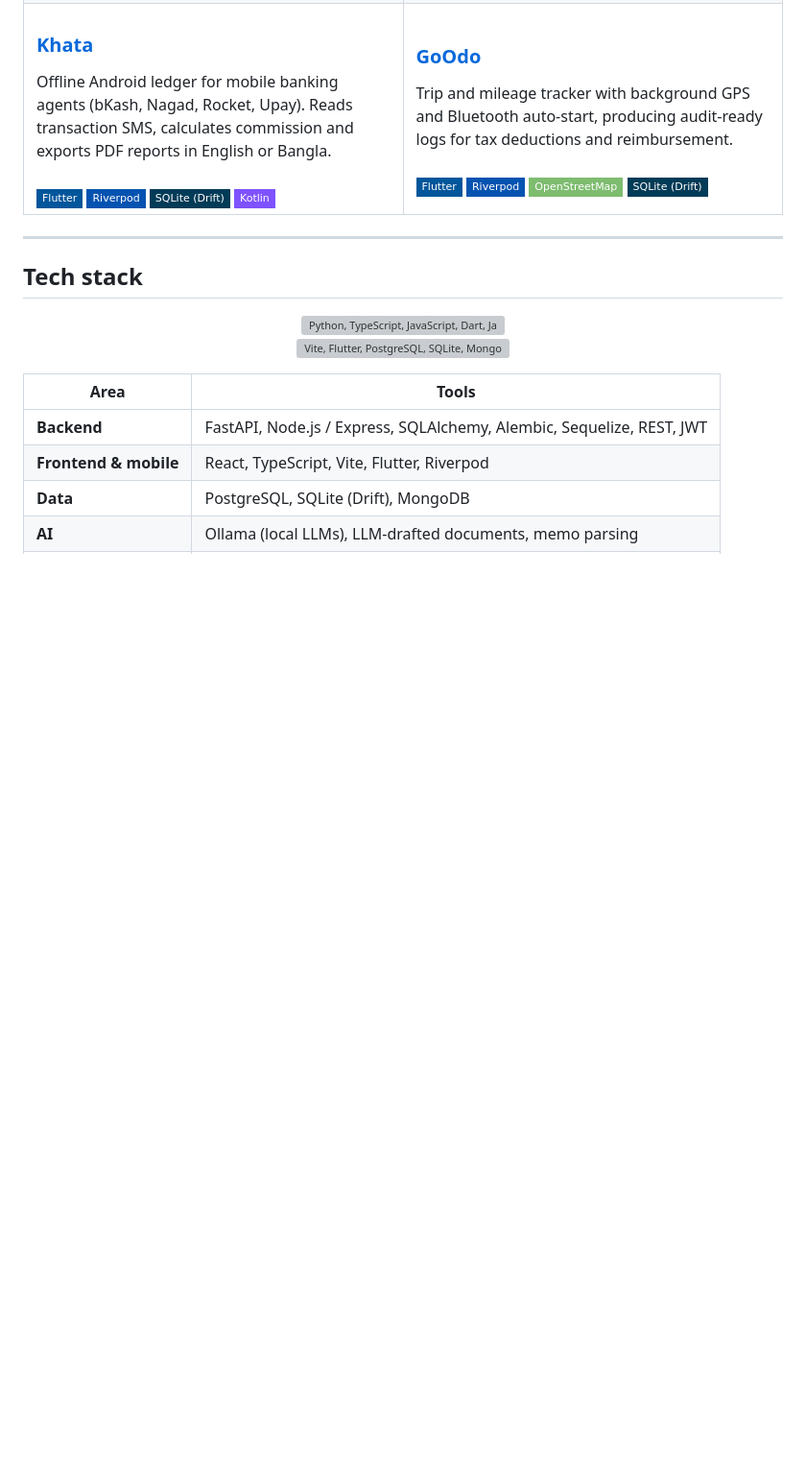
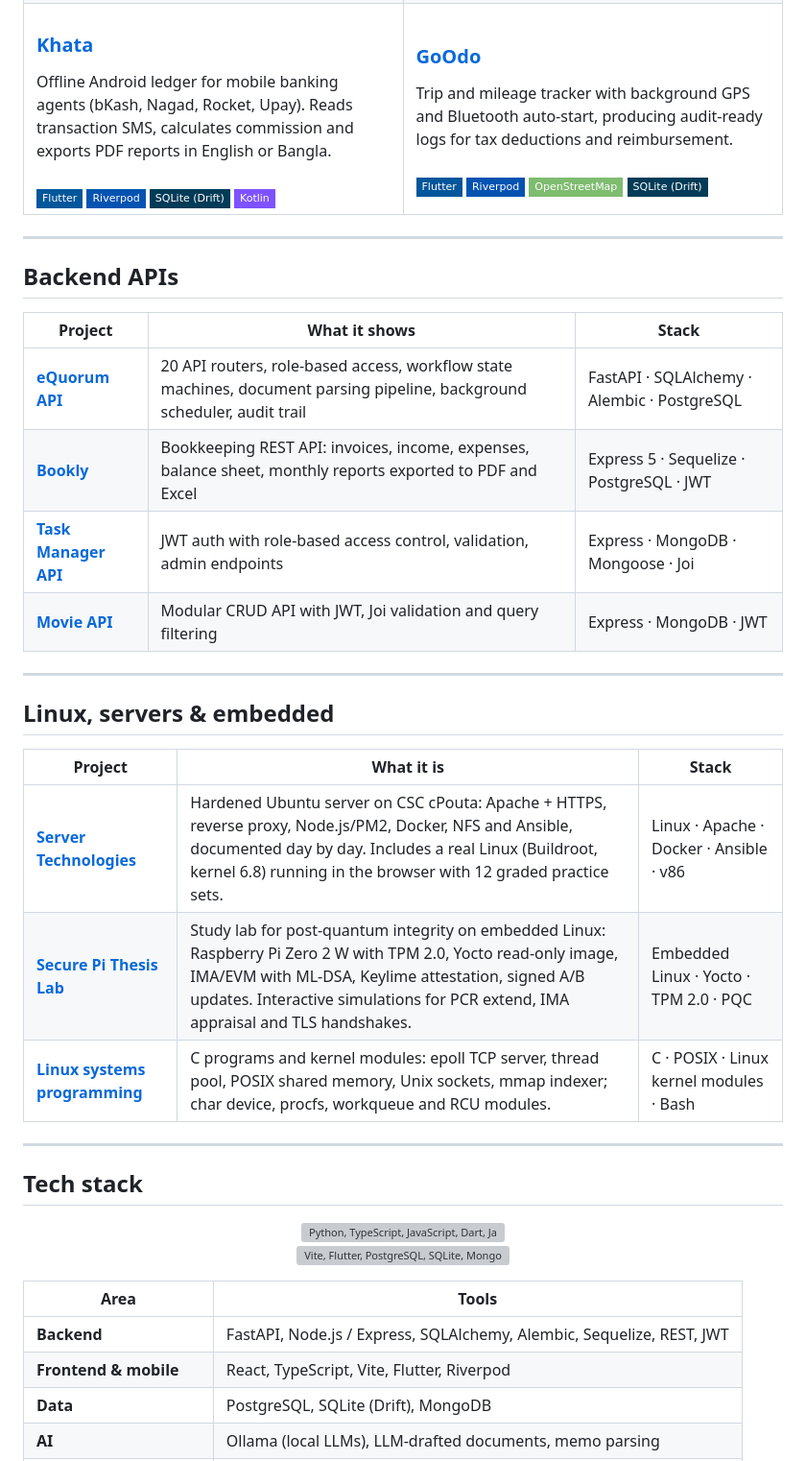
Before and after one commit to marahim34/marahim34, a Markdown page: README.md, the part around one of its changes. Shown at 96% size. Drawn GitHub-style; badges without logos; blank space fills up the shorter version; grey boxes are pictures that could not be loaded.

```diff
--- a/README.md
+++ b/README.md
@@ -91,6 +85,27 @@ Software engineering student at **TAMK** (Tampere University of Applied Sciences
 
 ---
 
+## Backend APIs
+
+| Project | What it shows | Stack |
+|---|---|---|
+| [**eQuorum API**](https://github.com/marahim34/eQuorum) | 20 API routers, role-based access, workflow state machines, document parsing pipeline, background scheduler, audit trail | FastAPI · SQLAlchemy · Alembic · PostgreSQL |
+| [**Bookly**](https://github.com/marahim34/Bookly) | Bookkeeping REST API: invoices, income, expenses, balance sheet, monthly reports exported to PDF and Excel | Express 5 · Sequelize · PostgreSQL · JWT |
+| [**Task Manager API**](https://github.com/marahim34/task-manager) | JWT auth with role-based access control, validation, admin endpoints | Express · MongoDB · Mongoose · Joi |
+| [**Movie API**](https://github.com/marahim34/movie-api) | Modular CRUD API with JWT, Joi validation and query filtering | Express · MongoDB · JWT |
+
+---
+
+## Linux, servers &amp; embedded
+
+| Project | What it is | Stack |
+|---|---|---|
+| [**Server Technologies**](https://github.com/marahim34/server-technologies) | Hardened Ubuntu server on CSC cPouta: Apache + HTTPS, reverse proxy, Node.js/PM2, Docker, NFS and Ansible, documented day by day. Includes a real Linux (Buildroot, kernel 6.8) running in the browser with 12 graded practice sets. | Linux · Apache · Docker · Ansible · v86 |
+| [**Secure Pi Thesis Lab**](https://github.com/marahim34/embedded-project) | Study lab for post-quantum integrity on embedded Linux: Raspberry Pi Zero 2 W with TPM 2.0, Yocto read-only image, IMA/EVM with ML-DSA, Keylime attestation, signed A/B updates. Interactive simulations for PCR extend, IMA appraisal and TLS handshakes. | Embedded Linux · Yocto · TPM 2.0 · PQC |
+| [**Linux systems programming**](https://github.com/marahim34/linux-systems-and-kernel-mastery/tree/main/code_examples) | C programs and kernel modules: epoll TCP server, thread pool, POSIX shared memory, Unix sockets, mmap indexer; char device, procfs, workqueue and RCU modules. | C · POSIX · Linux kernel modules · Bash |
+
+---
+
 ## Tech stack
 
 <p align="center">
```
Also changed, not shown: other parts of README.md (+8 -13 lines), assets/equorum.jpg (added).
